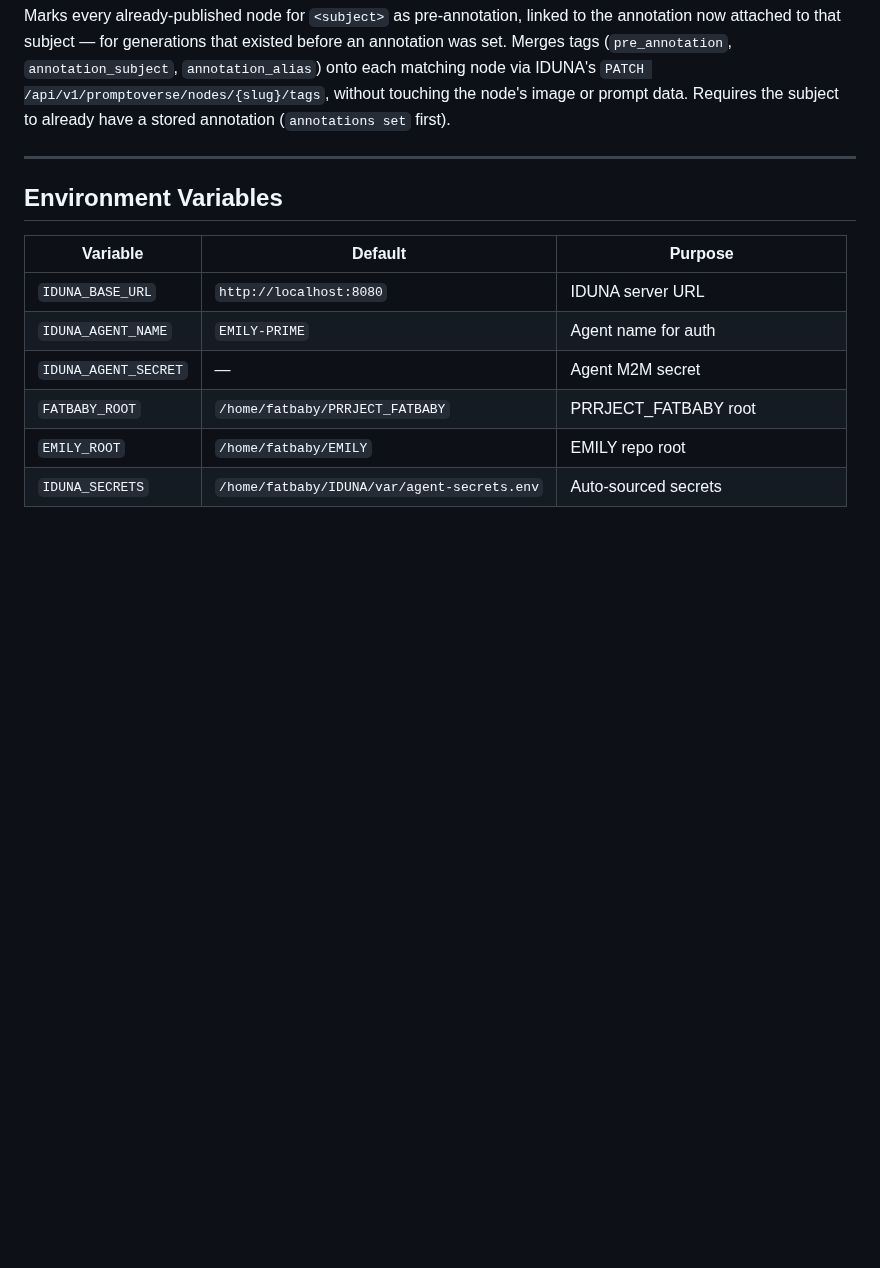
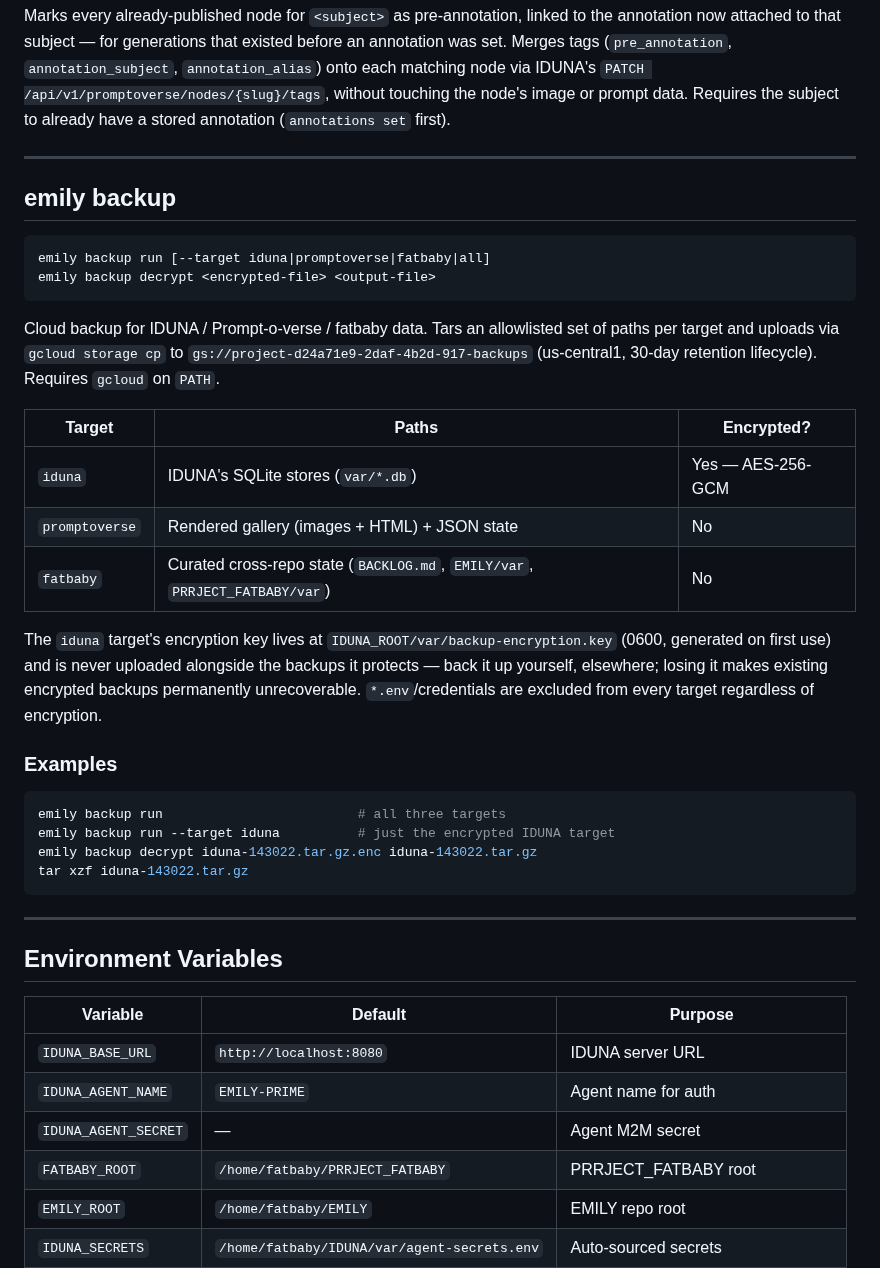
Before and after one commit to emilyspringerton/emily.cli, a Markdown page: docs/COMMANDS.md, the part around the change. GitHub-like rendering; blank space fills up the shorter version.

````diff
--- a/docs/COMMANDS.md
+++ b/docs/COMMANDS.md
@@ -665,6 +665,39 @@ Requires the subject to already have a stored annotation (`annotations set` firs
 
 ---
 
+## emily backup
+
+```
+emily backup run [--target iduna|promptoverse|fatbaby|all]
+emily backup decrypt <encrypted-file> <output-file>
+```
+
+Cloud backup for IDUNA / Prompt-o-verse / fatbaby data. Tars an allowlisted set of paths per
+target and uploads via `gcloud storage cp` to `gs://project-d24a71e9-2daf-4b2d-917-backups`
+(us-central1, 30-day retention lifecycle). Requires `gcloud` on `PATH`.
+
+| Target | Paths | Encrypted? |
+|---|---|---|
+| `iduna` | IDUNA's SQLite stores (`var/*.db`) | Yes — AES-256-GCM |
+| `promptoverse` | Rendered gallery (images + HTML) + JSON state | No |
+| `fatbaby` | Curated cross-repo state (`BACKLOG.md`, `EMILY/var`, `PRRJECT_FATBABY/var`) | No |
+
+The `iduna` target's encryption key lives at `IDUNA_ROOT/var/backup-encryption.key` (0600,
+generated on first use) and is never uploaded alongside the backups it protects — back it up
+yourself, elsewhere; losing it makes existing encrypted backups permanently unrecoverable.
+`*.env`/credentials are excluded from every target regardless of encryption.
+
+### Examples
+
+```bash
+emily backup run                         # all three targets
+emily backup run --target iduna          # just the encrypted IDUNA target
+emily backup decrypt iduna-143022.tar.gz.enc iduna-143022.tar.gz
+tar xzf iduna-143022.tar.gz
+```
+
+---
+
 ## Environment Variables
 
 | Variable | Default | Purpose |
````
Also changed, not shown: README.md (+48 -2 lines).
